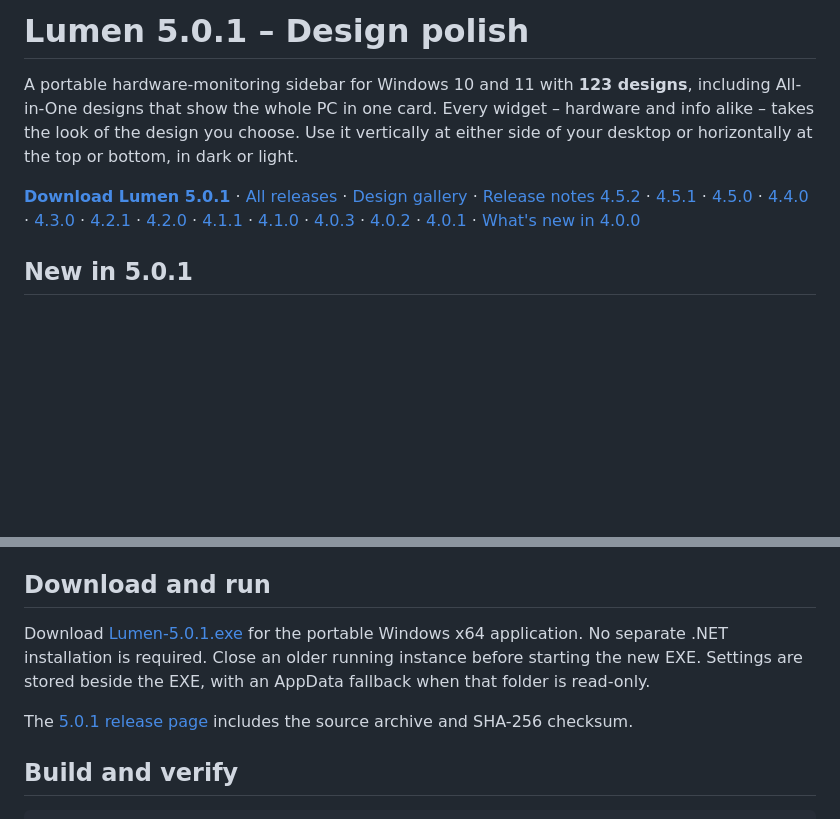
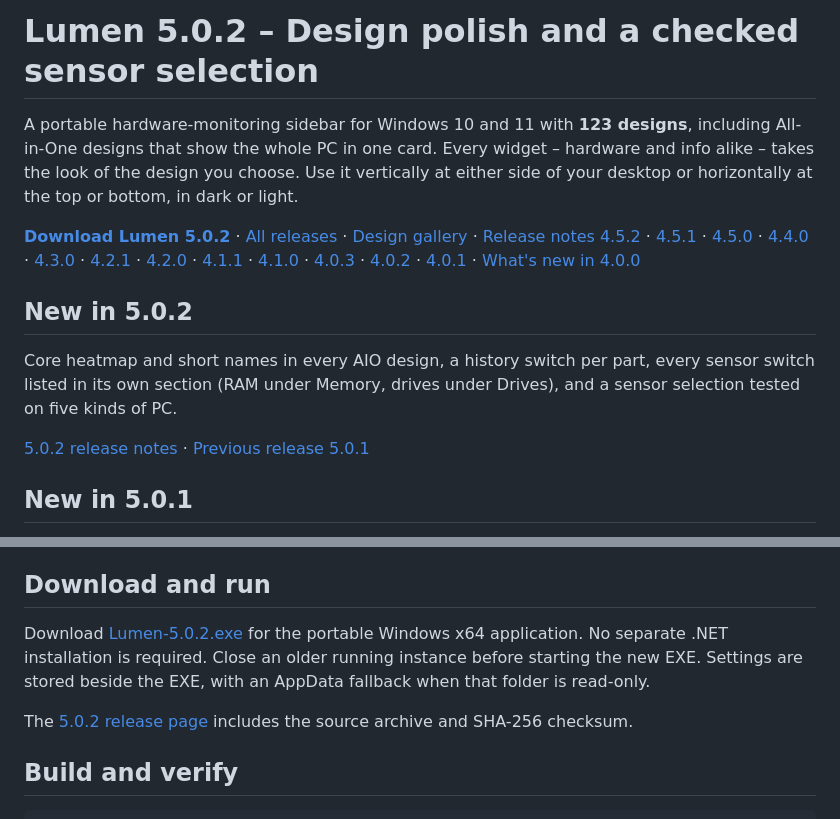
Before and after one commit to nemesis122/Lumen-HWMonitoring-Sidebar, a Markdown page: README.md, 2 parts joined by grey strips. Rendered like a GitHub page; blank space fills up the shorter version.

Commit message:
Lumen 5.0.2: README, release notes screenshots
Co-Authored-By: Claude Opus 5.5 <noreply@anthropic.com>
Claude-Session: https://claude.ai/code/session_013ZRAQwxpa1jSY2dXR7Vdam

```diff
--- a/README.md
+++ b/README.md
@@ -1,8 +1,14 @@
-# Lumen 5.0.1 – Design polish
+# Lumen 5.0.2 – Design polish and a checked sensor selection
 
 A portable hardware-monitoring sidebar for Windows 10 and 11 with **123 designs**, including All-in-One designs that show the whole PC in one card. Every widget – hardware and info alike – takes the look of the design you choose. Use it vertically at either side of your desktop or horizontally at the top or bottom, in dark or light.
 
-**[Download Lumen 5.0.1](https://github.com/nemesis122/Lumen-HWMonitoring-Sidebar/releases/tag/v5.0.1)** · [All releases](https://github.com/nemesis122/Lumen-HWMonitoring-Sidebar/releases) · [Design gallery](docs/style-gallery.md) · [Release notes 4.5.2](docs/release-notes/v4.5.2.md) · [4.5.1](docs/release-notes/v4.5.1.md) · [4.5.0](docs/release-notes/v4.5.0.md) · [4.4.0](docs/release-notes/v4.4.0.md) · [4.3.0](docs/release-notes/v4.3.0.md) · [4.2.1](docs/release-notes/v4.2.1.md) · [4.2.0](docs/release-notes/v4.2.0.md) · [4.1.1](docs/release-notes/v4.1.1.md) · [4.1.0](docs/release-notes/v4.1.0.md) · [4.0.3](docs/release-notes/v4.0.3.md) · [4.0.2](docs/release-notes/v4.0.2.md) · [4.0.1](docs/release-notes/v4.0.1.md) · [What's new in 4.0.0](docs/release-notes/v4.0.0.md)
+**[Download Lumen 5.0.2](https://github.com/nemesis122/Lumen-HWMonitoring-Sidebar/releases/tag/v5.0.2)** · [All releases](https://github.com/nemesis122/Lumen-HWMonitoring-Sidebar/releases) · [Design gallery](docs/style-gallery.md) · [Release notes 4.5.2](docs/release-notes/v4.5.2.md) · [4.5.1](docs/release-notes/v4.5.1.md) · [4.5.0](docs/release-notes/v4.5.0.md) · [4.4.0](docs/release-notes/v4.4.0.md) · [4.3.0](docs/release-notes/v4.3.0.md) · [4.2.1](docs/release-notes/v4.2.1.md) · [4.2.0](docs/release-notes/v4.2.0.md) · [4.1.1](docs/release-notes/v4.1.1.md) · [4.1.0](docs/release-notes/v4.1.0.md) · [4.0.3](docs/release-notes/v4.0.3.md) · [4.0.2](docs/release-notes/v4.0.2.md) · [4.0.1](docs/release-notes/v4.0.1.md) · [What's new in 4.0.0](docs/release-notes/v4.0.0.md)
+
+## New in 5.0.2
+
+Core heatmap and short names in every AIO design, a history switch per part, every sensor switch listed in its own section (RAM under Memory, drives under Drives), and a sensor selection tested on five kinds of PC.
+
+[5.0.2 release notes](docs/release-notes/v5.0.2.md) · [Previous release 5.0.1](https://github.com/nemesis122/Lumen-HWMonitoring-Sidebar/releases/tag/v5.0.1)
 
 ## New in 5.0.1
 
@@ -222,9 +228,9 @@ Logs and reports stay local. Nothing is uploaded automatically.
 
 ## Download and run
 
-Download [Lumen-5.0.1.exe](https://github.com/nemesis122/Lumen-HWMonitoring-Sidebar/releases/download/v5.0.1/Lumen-5.0.1.exe) for the portable Windows x64 application. No separate .NET installation is required. Close an older running instance before starting the new EXE. Settings are stored beside the EXE, with an AppData fallback when that folder is read-only.
+Download [Lumen-5.0.2.exe](https://github.com/nemesis122/Lumen-HWMonitoring-Sidebar/releases/download/v5.0.2/Lumen-5.0.2.exe) for the portable Windows x64 application. No separate .NET installation is required. Close an older running instance before starting the new EXE. Settings are stored beside the EXE, with an AppData fallback when that folder is read-only.
 
-The [5.0.1 release page](https://github.com/nemesis122/Lumen-HWMonitoring-Sidebar/releases/tag/v5.0.1) includes the source archive and SHA-256 checksum.
+The [5.0.2 release page](https://github.com/nemesis122/Lumen-HWMonitoring-Sidebar/releases/tag/v5.0.2) includes the source archive and SHA-256 checksum.
 
 ## Build and verify
 
```
Also changed, not shown: docs/release-notes/v5.0.2.md (+12 -0 lines), docs/images/v5.0.2/red-designs-1.png (added), docs/images/v5.0.2/red-designs-2.png (added).
